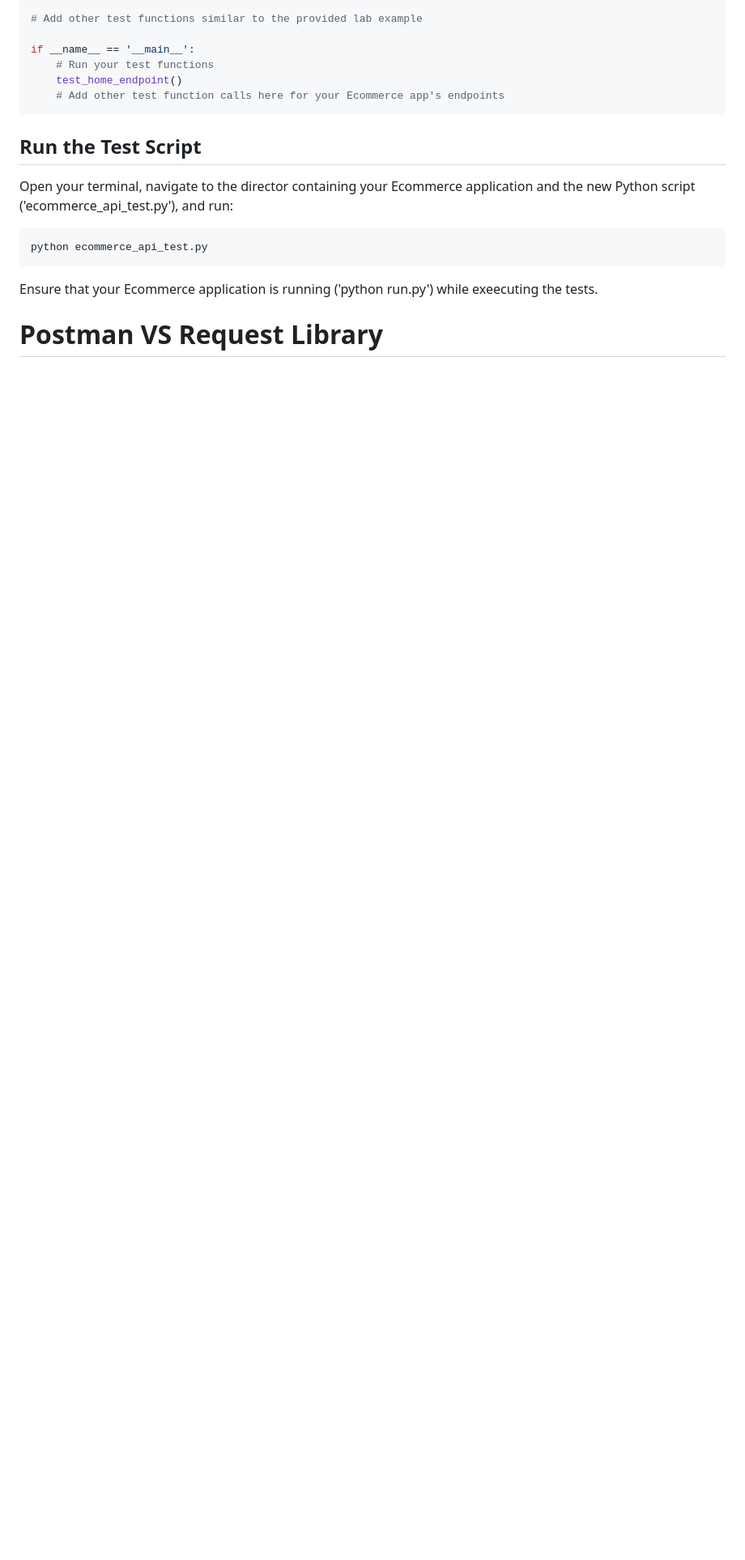
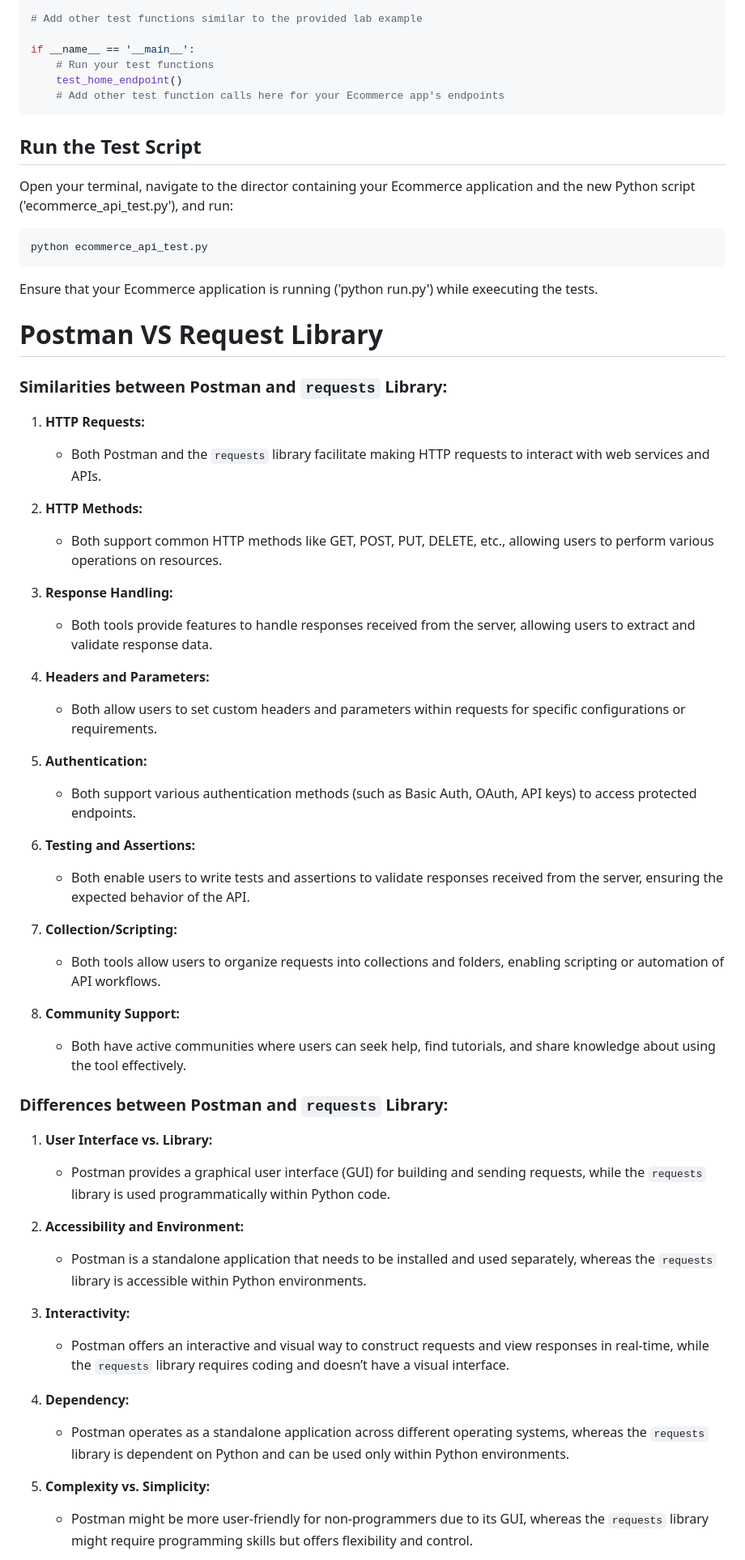
Before and after one commit to jaammons/Group6-repo-projects, a Markdown page: README.md, the part around the change printed below. Shown: that part at 81% size. Drawn GitHub-style; blank space fills up the shorter version.

```diff
--- a/README.md
+++ b/README.md
@@ -318,3 +318,46 @@ Ensure that your Ecommerce application is running ('python run.py') while exeecu
 
 # Postman VS Request Library
 
+### Similarities between Postman and `requests` Library:
+
+1. **HTTP Requests:**
+   - Both Postman and the `requests` library facilitate making HTTP requests to interact with web services and APIs.
+
+2. **HTTP Methods:**
+   - Both support common HTTP methods like GET, POST, PUT, DELETE, etc., allowing users to perform various operations on resources.
+
+3. **Response Handling:**
+   - Both tools provide features to handle responses received from the server, allowing users to extract and validate response data.
+
+4. **Headers and Parameters:**
+   - Both allow users to set custom headers and parameters within requests for specific configurations or requirements.
+
+5. **Authentication:**
+   - Both support various authentication methods (such as Basic Auth, OAuth, API keys) to access protected endpoints.
+
+6. **Testing and Assertions:**
+   - Both enable users to write tests and assertions to validate responses received from the server, ensuring the expected behavior of the API.
+
+7. **Collection/Scripting:**
+   - Both tools allow users to organize requests into collections and folders, enabling scripting or automation of API workflows.
+
+8. **Community Support:**
+    - Both have active communities where users can seek help, find tutorials, and share knowledge about using the tool effectively.
+
+### Differences between Postman and `requests` Library:
+
+1. **User Interface vs. Library:**
+   - Postman provides a graphical user interface (GUI) for building and sending requests, while the `requests` library is used programmatically within Python code.
+
+2. **Accessibility and Environment:**
+   - Postman is a standalone application that needs to be installed and used separately, whereas the `requests` library is accessible within Python environments.
+
+3. **Interactivity:**
+   - Postman offers an interactive and visual way to construct requests and view responses in real-time, while the `requests` library requires coding and doesn’t have a visual interface.
+
+4. **Dependency:**
+   - Postman operates as a standalone application across different operating systems, whereas the `requests` library is dependent on Python and can be used only within Python environments.
+
+5. **Complexity vs. Simplicity:**
+   - Postman might be more user-friendly for non-programmers due to its GUI, whereas the `requests` library might require programming skills but offers flexibility and control.
+
```
Also changed, not shown: other parts of README.md (+48 -0 lines).
